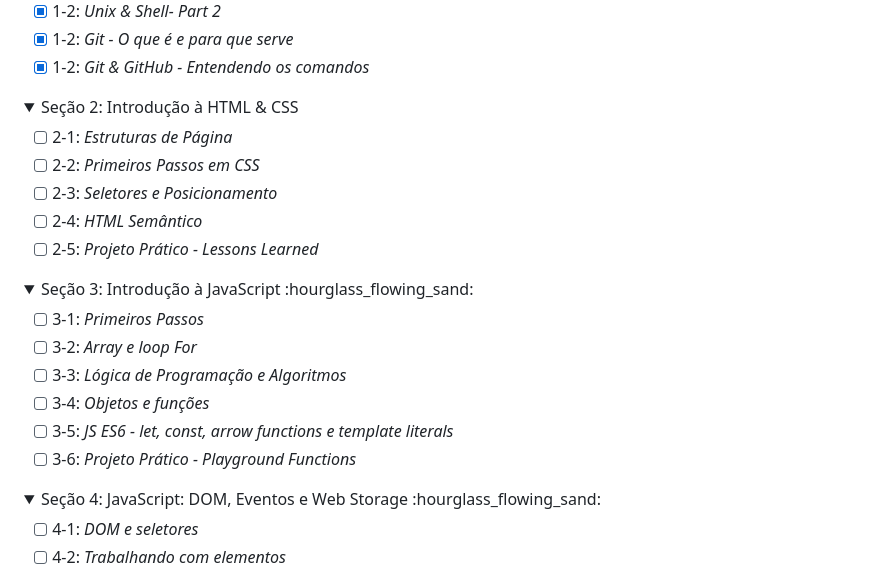
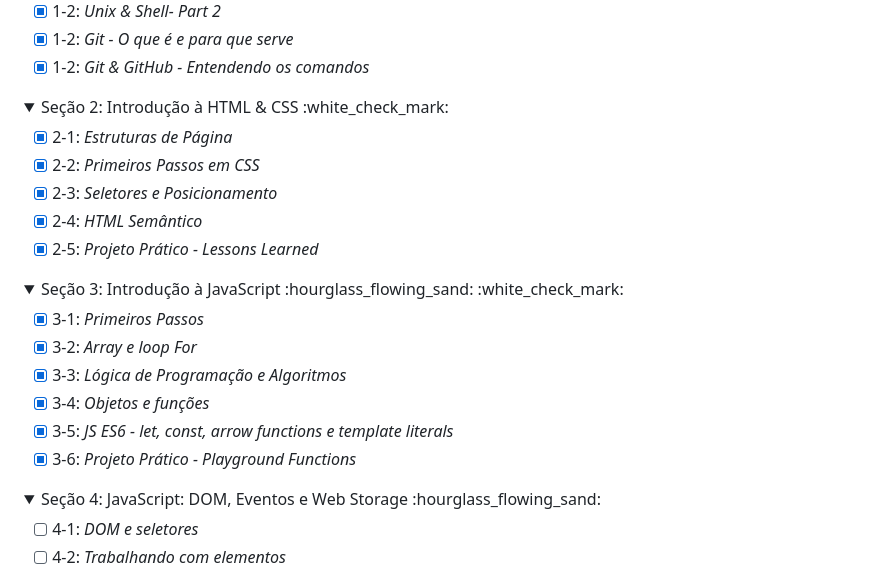
Before and after one commit to caueperuque/trybe-exercicios, a Markdown page: README.md, the part around the change. Drawn GitHub-style; folded sections open.

Commit message:
Atualizando README

```diff
--- a/README.md
+++ b/README.md
@@ -21,27 +21,27 @@ Seção 1: Introdução - Unix, Shell, Git/GitHub :white_check_mark:
 
 <details>
 <summary>
-Seção 2: Introdução à HTML & CSS
+Seção 2: Introdução à HTML & CSS :white_check_mark:
 </summary>
 
-- [ ] 2-1: _Estruturas de Página_
-- [ ] 2-2: _Primeiros Passos em CSS_
-- [ ] 2-3: _Seletores e Posicionamento_
-- [ ] 2-4: _HTML Semântico_
-- [ ] 2-5: _Projeto Prático - Lessons Learned_
+- [X] 2-1: _Estruturas de Página_
+- [X] 2-2: _Primeiros Passos em CSS_
+- [X] 2-3: _Seletores e Posicionamento_
+- [X] 2-4: _HTML Semântico_
+- [X] 2-5: _Projeto Prático - Lessons Learned_
 </details>
 
 <details>
 <summary>
-Seção 3: Introdução à JavaScript :hourglass_flowing_sand:
+Seção 3: Introdução à JavaScript :hourglass_flowing_sand: :white_check_mark:
 </summary>
 
-- [ ] 3-1: _Primeiros Passos_
-- [ ] 3-2: _Array e loop For_
-- [ ] 3-3: _Lógica de Programação e Algoritmos_
-- [ ] 3-4: _Objetos e funções_
-- [ ] 3-5: _JS ES6 - let, const, arrow functions e template literals_
-- [ ] 3-6: _Projeto Prático - Playground Functions_
+- [X] 3-1: _Primeiros Passos_
+- [X] 3-2: _Array e loop For_
+- [X] 3-3: _Lógica de Programação e Algoritmos_
+- [X] 3-4: _Objetos e funções_
+- [X] 3-5: _JS ES6 - let, const, arrow functions e template literals_
+- [X] 3-6: _Projeto Prático - Playground Functions_
 </details>
 
 <details>
```
